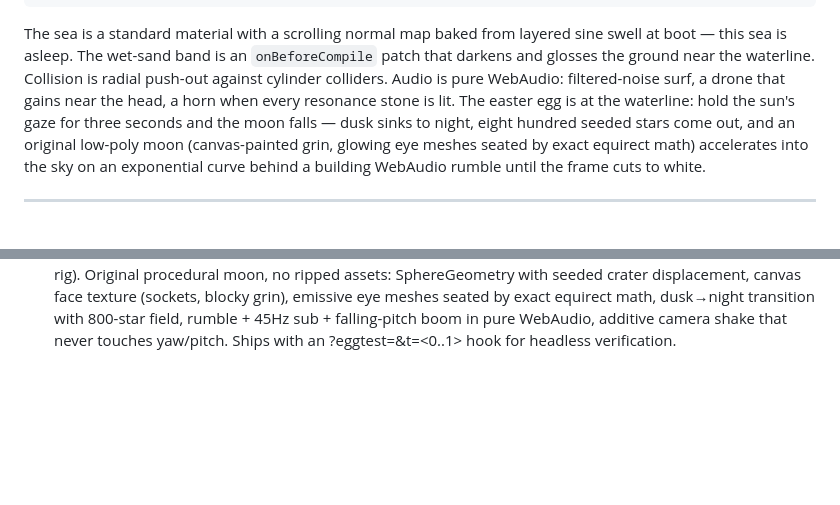
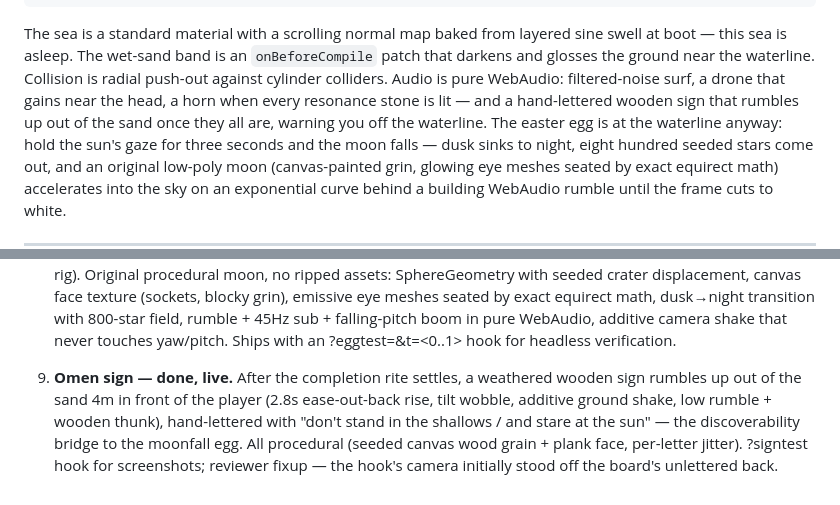
Before and after one commit to AdamRoch/adamroch-site, a Markdown page: lab/design-notes.md, 2 parts joined by grey strips. Drawn GitHub-style; blank space fills up the shorter version.

Commit message:
Design notes: omen sign entry

```diff
--- a/lab/design-notes.md
+++ b/lab/design-notes.md
@@ -111,7 +111,9 @@ sine swell at boot — this sea is asleep. The wet-sand band is an
 `onBeforeCompile` patch that darkens and glosses the ground near the
 waterline. Collision is radial push-out against cylinder colliders. Audio is
 pure WebAudio: filtered-noise surf, a drone that gains near the head, a horn
-when every resonance stone is lit. The easter egg is at the waterline: hold the
+when every resonance stone is lit — and a hand-lettered wooden sign that
+rumbles up out of the sand once they all are, warning you off the waterline.
+The easter egg is at the waterline anyway: hold the
 sun's gaze for three seconds and the moon falls — dusk sinks to night, eight
 hundred seeded stars come out, and an original low-poly moon (canvas-painted
 grin, glowing eye meshes seated by exact equirect math) accelerates into the
@@ -161,3 +163,12 @@ cuts to white.
    field, rumble + 45Hz sub + falling-pitch boom in pure WebAudio, additive
    camera shake that never touches yaw/pitch. Ships with an
    ?eggtest=<phase>&t=<0..1> hook for headless verification.
+
+9. **Omen sign — done, live.** After the completion rite settles, a weathered
+   wooden sign rumbles up out of the sand 4m in front of the player (2.8s
+   ease-out-back rise, tilt wobble, additive ground shake, low rumble + wooden
+   thunk), hand-lettered with "don't stand in the shallows / and stare at the
+   sun" — the discoverability bridge to the moonfall egg. All procedural
+   (seeded canvas wood grain + plank face, per-letter jitter). ?signtest hook
+   for screenshots; reviewer fixup — the hook's camera initially stood off the
+   board's unlettered back.
```
